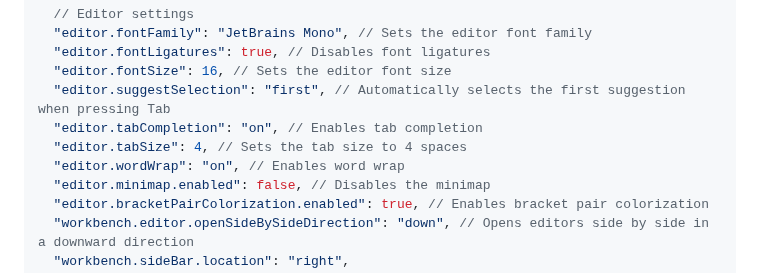
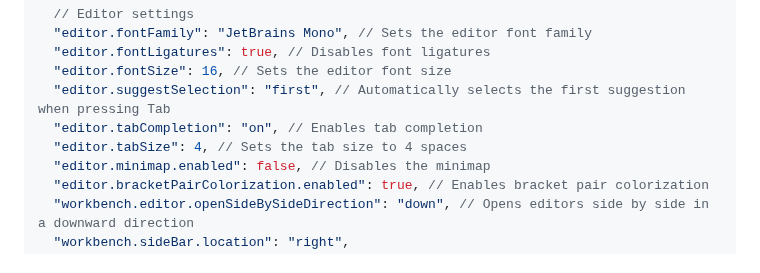
Before and after one commit to shamsch/docs, a Markdown page: md/vscode.md, the part around the change. Rendered like a GitHub page.

```diff
--- a/md/vscode.md
+++ b/md/vscode.md
@@ -95,7 +95,6 @@ This outlines list of useful shortcuts in VS Code, `settings.json`, and `keybind
   "editor.suggestSelection": "first", // Automatically selects the first suggestion when pressing Tab
   "editor.tabCompletion": "on", // Enables tab completion
   "editor.tabSize": 4, // Sets the tab size to 4 spaces
-  "editor.wordWrap": "on", // Enables word wrap
   "editor.minimap.enabled": false, // Disables the minimap
   "editor.bracketPairColorization.enabled": true, // Enables bracket pair colorization
   "workbench.editor.openSideBySideDirection": "down", // Opens editors side by side in a downward direction
```
